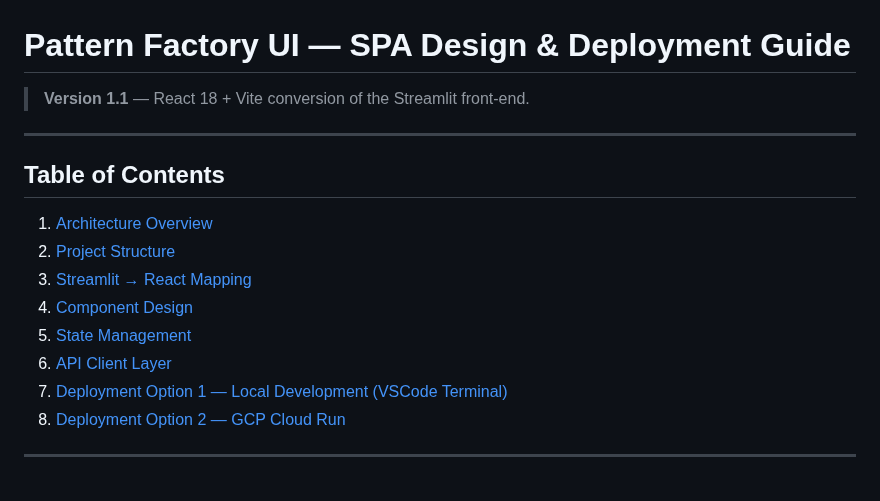
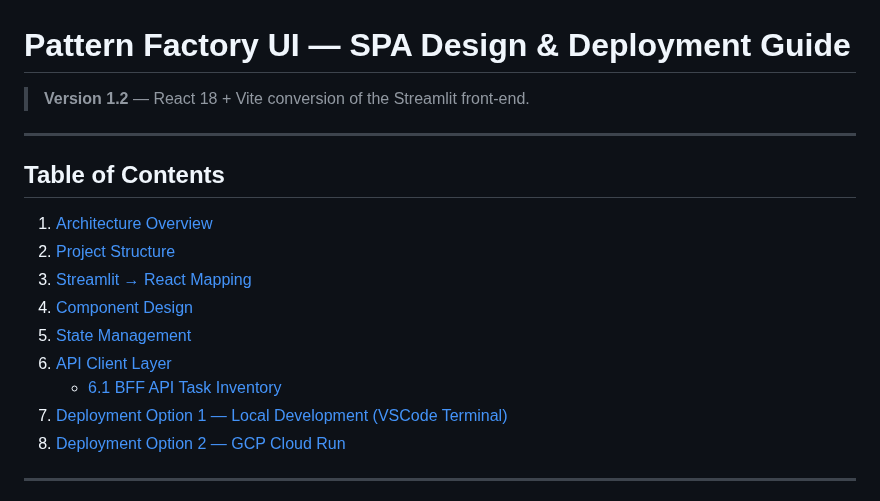
Before and after one commit to rnerurkar/engen, a Markdown page: SPA_DESIGN_AND_DEPLOYMENT.md, the part around one of its changes. Rendered like a GitHub page.

```diff
--- a/SPA_DESIGN_AND_DEPLOYMENT.md
+++ b/SPA_DESIGN_AND_DEPLOYMENT.md
@@ -1,6 +1,6 @@
 # Pattern Factory UI — SPA Design & Deployment Guide
 
-> **Version 1.1** — React 18 + Vite conversion of the Streamlit front-end.
+> **Version 1.2** — React 18 + Vite conversion of the Streamlit front-end.
 
 ---
 
@@ -12,6 +12,7 @@
 4. [Component Design](#4-component-design)
 5. [State Management](#5-state-management)
 6. [API Client Layer](#6-api-client-layer)
+   - [6.1 BFF API Task Inventory](#61-bff-api-task-inventory)
 7. [Deployment Option 1 — Local Development (VSCode Terminal)](#7-deployment-option-1--local-development-vscode-terminal)
 8. [Deployment Option 2 — GCP Cloud Run](#8-deployment-option-2--gcp-cloud-run)
 
```
Also changed, not shown: other parts of SPA_DESIGN_AND_DEPLOYMENT.md (+39 -0 lines).
